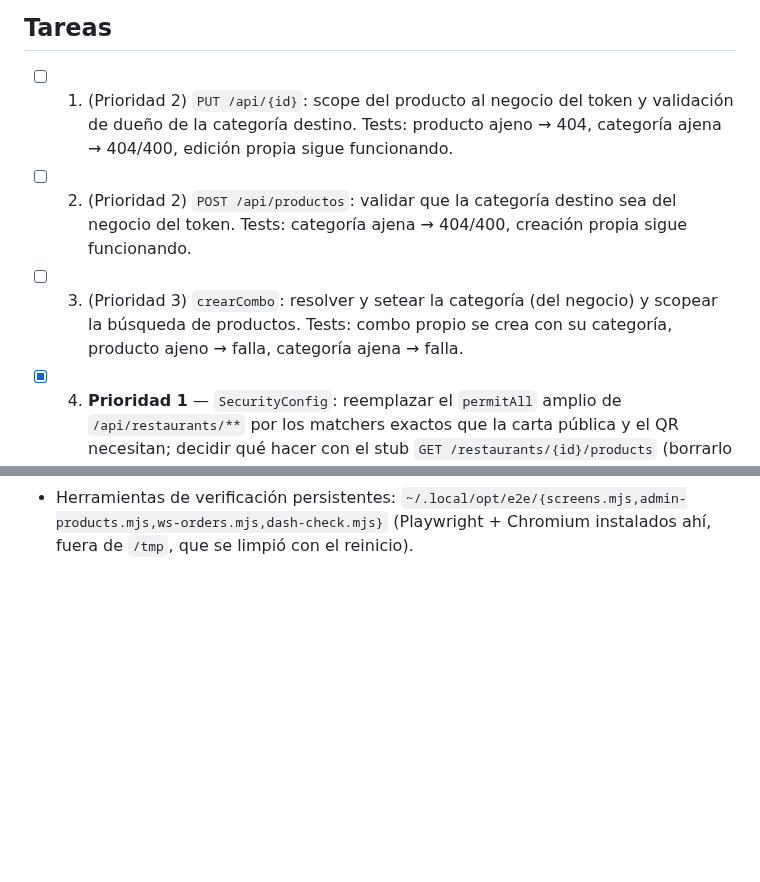
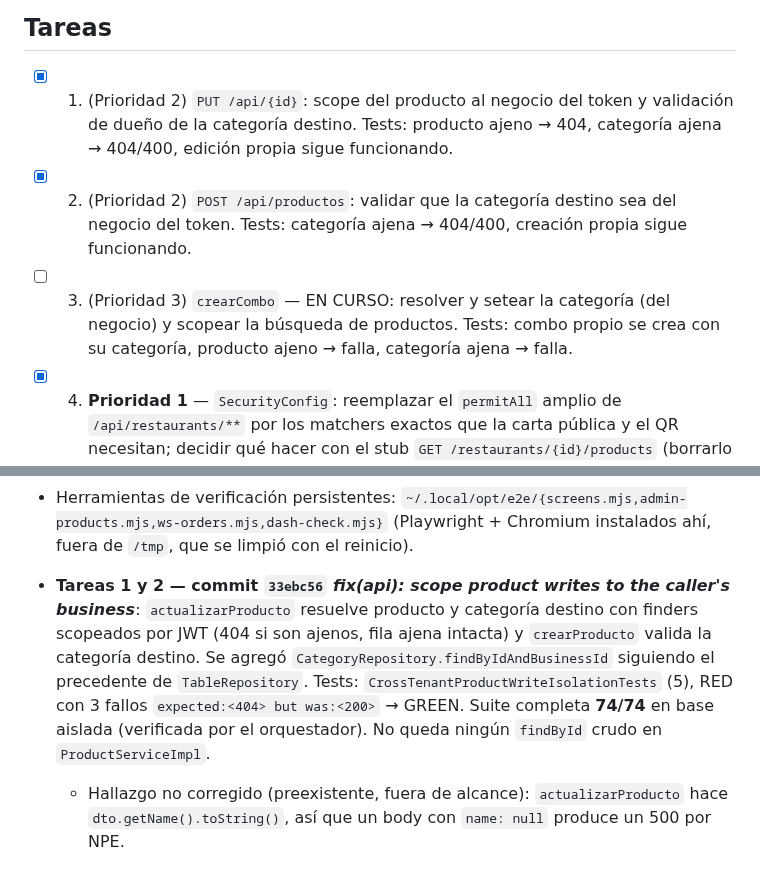
Before and after one commit to Francisco-Castillo/carrito-saas, a Markdown page: odd/tasks/tenant-isolation.md, 2 parts joined by grey strips. GitHub-like rendering; blank space fills up the shorter version.

Commit message:
docs(odd): record the product write isolation fixes

```diff
--- a/odd/tasks/tenant-isolation.md
+++ b/odd/tasks/tenant-isolation.md
@@ -33,9 +33,9 @@
 
 ## Tareas
 
-- [ ] 1. (Prioridad 2) `PUT /api/{id}`: scope del producto al negocio del token y validación de dueño de la categoría destino. Tests: producto ajeno → 404, categoría ajena → 404/400, edición propia sigue funcionando.
-- [ ] 2. (Prioridad 2) `POST /api/productos`: validar que la categoría destino sea del negocio del token. Tests: categoría ajena → 404/400, creación propia sigue funcionando.
-- [ ] 3. (Prioridad 3) `crearCombo`: resolver y setear la categoría (del negocio) y scopear la búsqueda de productos. Tests: combo propio se crea con su categoría, producto ajeno → falla, categoría ajena → falla.
+- [x] 1. (Prioridad 2) `PUT /api/{id}`: scope del producto al negocio del token y validación de dueño de la categoría destino. Tests: producto ajeno → 404, categoría ajena → 404/400, edición propia sigue funcionando.
+- [x] 2. (Prioridad 2) `POST /api/productos`: validar que la categoría destino sea del negocio del token. Tests: categoría ajena → 404/400, creación propia sigue funcionando.
+- [ ] 3. (Prioridad 3) `crearCombo` — EN CURSO: resolver y setear la categoría (del negocio) y scopear la búsqueda de productos. Tests: combo propio se crea con su categoría, producto ajeno → falla, categoría ajena → falla.
 - [x] 4. **Prioridad 1** — `SecurityConfig`: reemplazar el `permitAll` amplio de `/api/restaurants/**` por los matchers exactos que la carta pública y el QR necesitan; decidir qué hacer con el stub `GET /restaurants/{id}/products` (borrarlo o devolver 404 en vez de 200/null) y con el 500 de la variante por slug. Verificar que la carta digital sigue funcionando sin token.
 - [ ] 5. Verificación: `mvn verify` en base aislada + e2e de navegador (menú público, login, dashboard, admin con productos/combos, KDS) + websocket.
 
@@ -44,3 +44,6 @@
 - **Tarea 4 — commit `fa51a37` *fix(api): require authentication for the business dashboard endpoints***: matcher `/api/restaurants/**` eliminado (queda sólo `/api/restaurants/slug/**`), y `frontend/src/pages/dashboard/api.ts` ahora manda `Authorization: Bearer`. Tests nuevos: `DashboardAnonymousAccessTests` (3: anónimo 403 en los cuatro GET + POST users; con token del owner 200; slug y menú siguen públicos) y `frontend/tests/dashboard-api-auth.test.ts` (2: header presente, URLs intactas). RED observado antes del fix (200 anónimos en vivo y header ausente).
   - Verificación independiente del orquestador, **en vivo y en navegador** (`~/.local/opt/e2e/`): sin token → 403 en los cuatro endpoints y en `POST /users`, 200 en `/api/restaurants/slug/demo-e2e` y `/api/menu/demo-e2e`; con token → 200. E2E de las 5 pantallas **5/5 PASS** (sin ningún 4xx/5xx), y con un pedido creado a propósito el dashboard mostró `Pedidos hoy = 2` con las cuatro llamadas autenticadas en 200 — o sea, el header nuevo trae datos reales, no ceros silenciosos. E2E de admin **6/6 PASS** y websocket STOMP OK.
 - Herramientas de verificación persistentes: `~/.local/opt/e2e/{screens.mjs,admin-products.mjs,ws-orders.mjs,dash-check.mjs}` (Playwright + Chromium instalados ahí, fuera de `/tmp`, que se limpió con el reinicio).
+
+- **Tareas 1 y 2 — commit `33ebc56` *fix(api): scope product writes to the caller's business***: `actualizarProducto` resuelve producto y categoría destino con finders scopeados por JWT (404 si son ajenos, fila ajena intacta) y `crearProducto` valida la categoría destino. Se agregó `CategoryRepository.findByIdAndBusinessId` siguiendo el precedente de `TableRepository`. Tests: `CrossTenantProductWriteIsolationTests` (5), RED con 3 fallos `expected:<404> but was:<200>` → GREEN. Suite completa **74/74** en base aislada (verificada por el orquestador). No queda ningún `findById` crudo en `ProductServiceImpl`.
+  - Hallazgo no corregido (preexistente, fuera de alcance): `actualizarProducto` hace `dto.getName().toString()`, así que un body con `name: null` produce un 500 por NPE.
```
